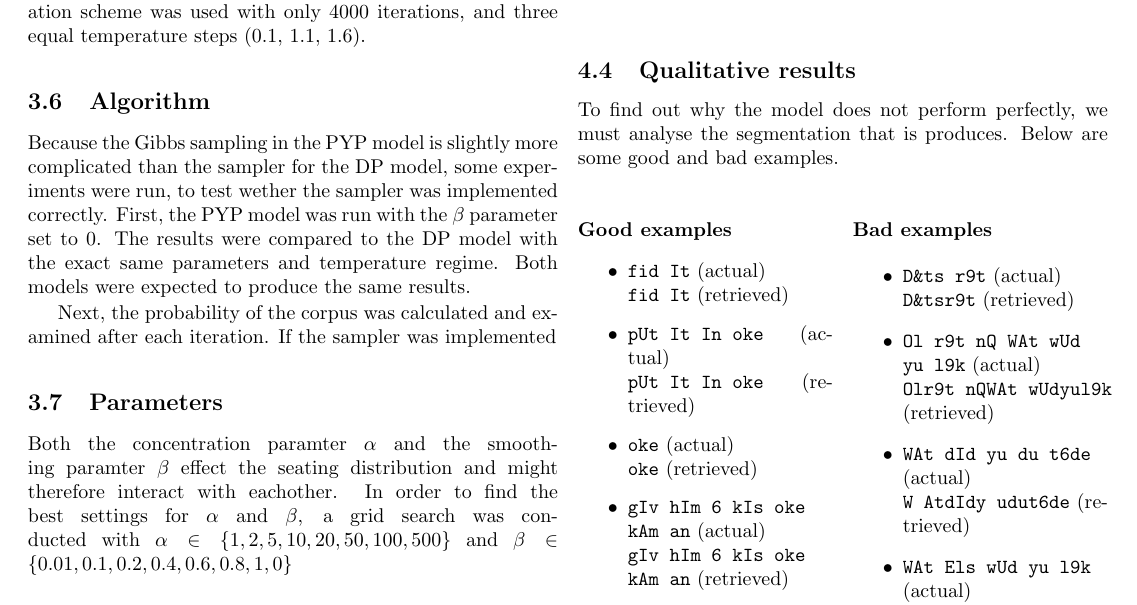
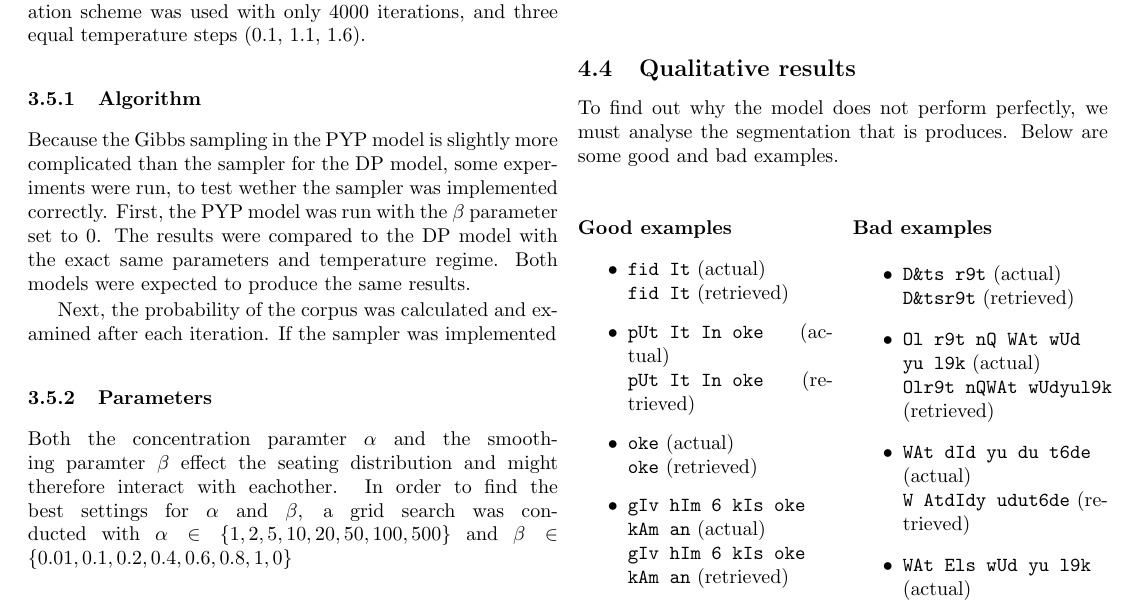
Before and after one commit to tivaro/ULL-P1, a LaTeX document (report/report.tex, which reads report/sections/experiments.tex): part of page 3 of 4, cut so that both start at the same text. Compiled offline with pdfLaTeX.

Commit message:
Made subsubsections

```diff
--- a/report/sections/experiments.tex
+++ b/report/sections/experiments.tex
@@ -48,11 +48,11 @@ The parameters of the DP model are $\alpha_0$, which affects the number of word
 
 Because $h^{-}$ has to be modelled explicitly in the PYP model, the sampling is computationally a lot more expensive than the sampler used in DP sampling. Therefore a different iteration scheme was used with only 4000 iterations, and three equal temperature steps (0.1, 1.1, 1.6).
 
-\subsection{Algorithm}
+\subsubsection{Algorithm}
 Because the Gibbs sampling in the PYP model is slightly more complicated than the sampler for the DP model, some experiments were run, to test wether the sampler was implemented correctly.
 First, the PYP model was run with the $\beta$ parameter set to 0. The results were compared to the DP model with the exact same parameters and temperature regime. Both models were expected to produce the same results.
 
 Next, the probability of the corpus was calculated and examined after each iteration. If the sampler was implemented
 
-\subsection{Parameters}
+\subsubsection{Parameters}
 Both the concentration paramter $\alpha$ and the smoothing paramter $\beta$ effect the seating distribution and might therefore interact with eachother. In order to find the best settings for $\alpha$ and $\beta$, a grid search was conducted with $\alpha \in \{1, 2, 5, 10, 20, 50, 100, 500 \}$ and $\beta \in \{ 0.01, 0.1, 0.2, 0.4,0.6, 0.8, 1, 0 \}$
```
